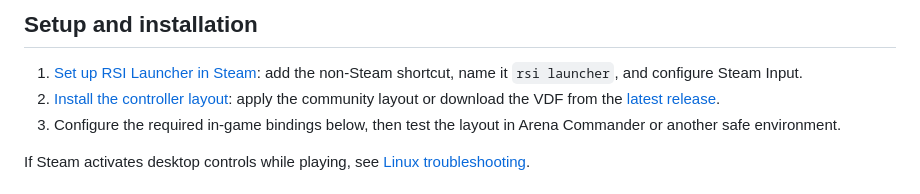
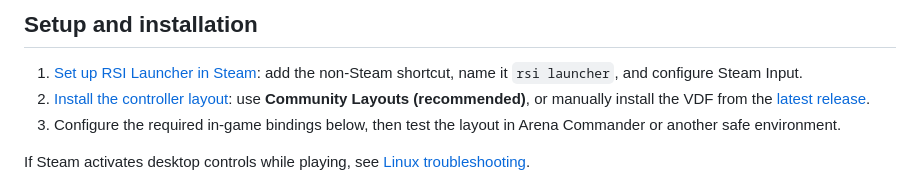
Before and after one commit to youpi0214/Star-Citizen-Steam-Input, a Markdown page: README.md, the part around the change. GitHub-like rendering.

```diff
--- a/README.md
+++ b/README.md
@@ -23,7 +23,7 @@ FPS and Flight Mode layouts are implemented, including L4 modifier layers, gyro
 ## Setup and installation
 
 1. [Set up RSI Launcher in Steam](docs/setup.md): add the non-Steam shortcut, name it `rsi launcher`, and configure Steam Input.
-2. [Install the controller layout](docs/installation.md): apply the community layout or download the VDF from the [latest release](https://github.com/youpi0214/Star-Citizen-Steam-Input/releases/latest).
+2. [Install the controller layout](docs/installation.md): use **Community Layouts (recommended)**, or manually install the VDF from the [latest release](https://github.com/youpi0214/Star-Citizen-Steam-Input/releases/latest).
 3. Configure the required in-game bindings below, then test the layout in Arena Commander or another safe environment.
 
 If Steam activates desktop controls while playing, see [Linux troubleshooting](docs/troubleshooting.md).
```
Also changed, not shown: docs/installation.md (+11 -4 lines), docs/images/find-profile-in-community-layouts.png.
